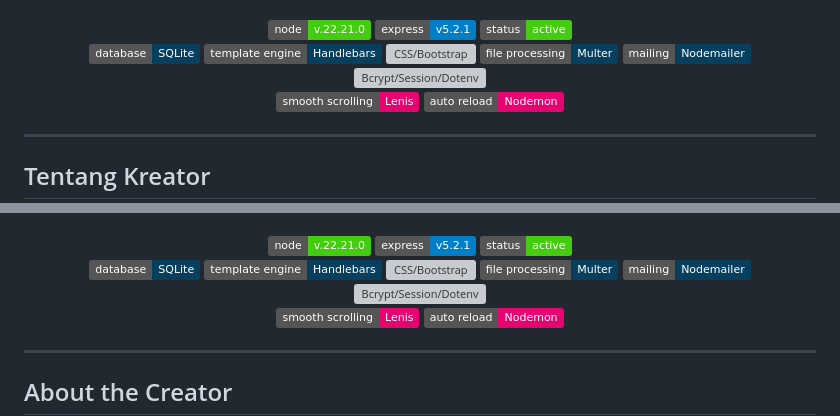
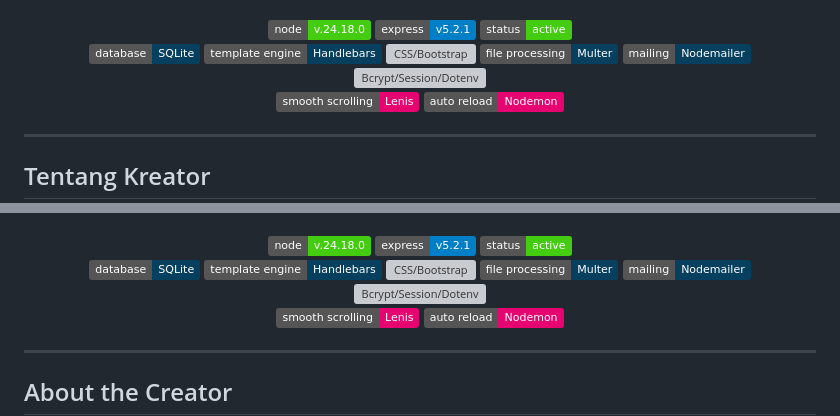
Before and after one commit to vviDavid/studyo, a Markdown page: README.md, 2 parts joined by grey strips. Rendered like a GitHub page; badges without logos; grey boxes are pictures that could not be loaded.

Commit message:
updating node version

```diff
--- a/README.md
+++ b/README.md
@@ -16,7 +16,7 @@ Aplikasi *Learning Management System* (LMS) ini bernama `Studyo`, memadukan isti
 </p>
 
 <p align="center">
-  <img src="https://img.shields.io/badge/node-v.22.21.0-brightgreen" alt="Node"/>
+  <img src="https://img.shields.io/badge/node-v.24.18.0-brightgreen" alt="Node"/>
   <img src="https://img.shields.io/badge/express-v5.2.1-blue" alt="Express"/>
   <img src="https://img.shields.io/badge/status-active-success" alt="Status"/>
   <br>
@@ -361,7 +361,7 @@ This Learning Management System (LMS) application is called `Studyo`, combining
 </p>
 
 <p align="center">
-  <img src="https://img.shields.io/badge/node-v.22.21.0-brightgreen" alt="Node"/>
+  <img src="https://img.shields.io/badge/node-v.24.18.0-brightgreen" alt="Node"/>
   <img src="https://img.shields.io/badge/express-v5.2.1-blue" alt="Express"/>
   <img src="https://img.shields.io/badge/status-active-success" alt="Status"/>
   <br>
```
